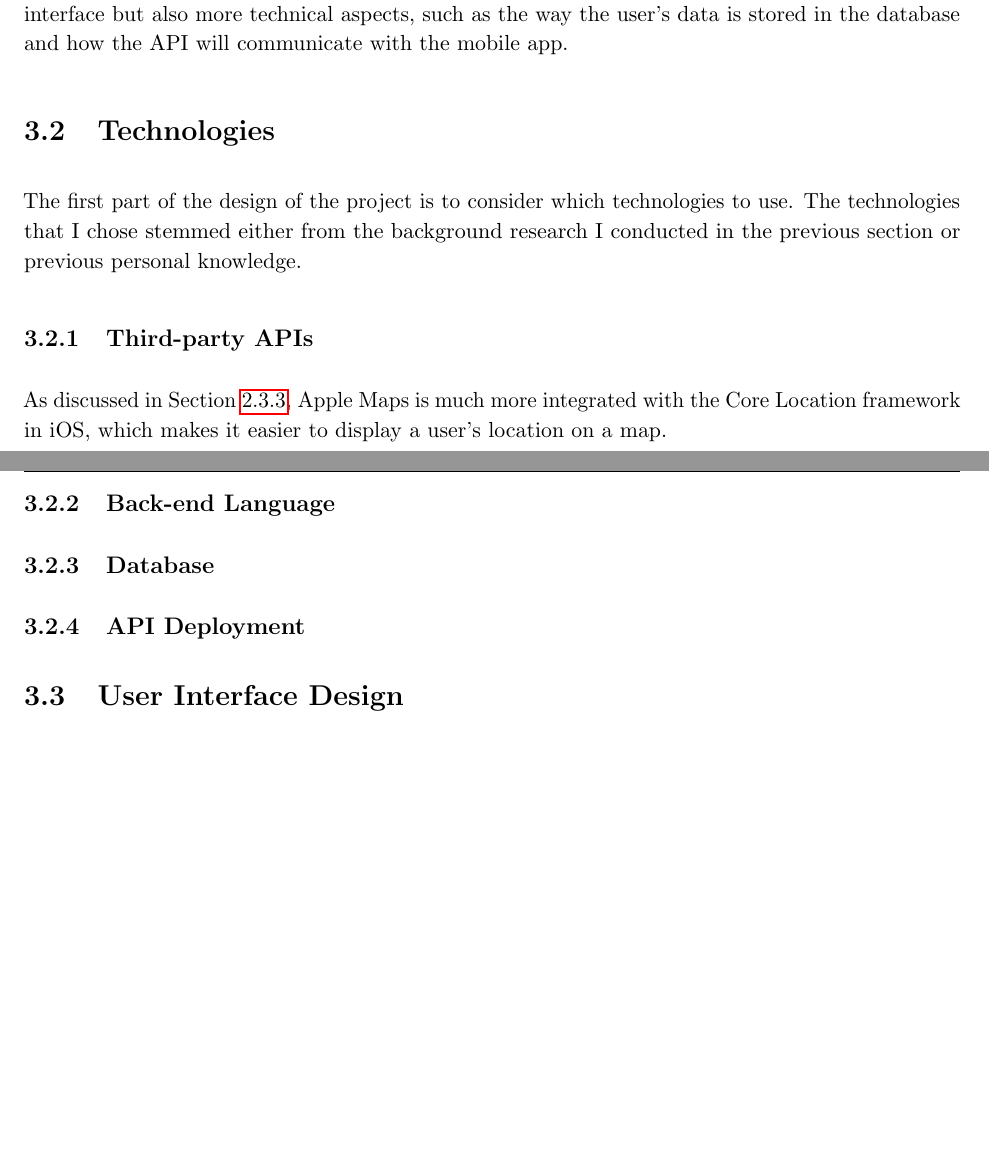
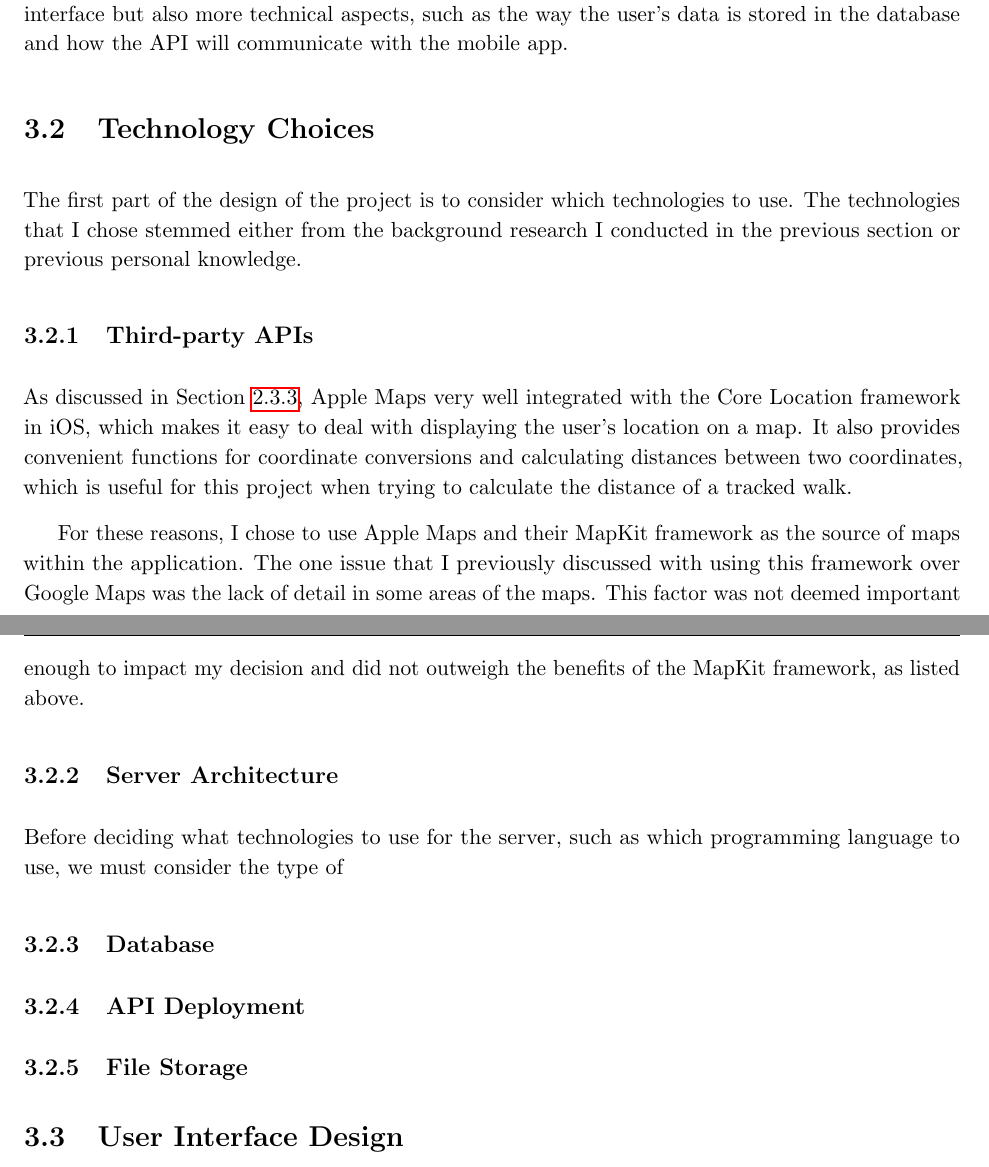
Before and after one commit to jonomuller/imperial-final-report, a LaTeX thesis (FinalReport.tex, which reads sections/design.tex): two parts of pages 18 and 19 of 27, joined at a grey line, cut so that both start at the same text, the shorter picture padded with empty space. Compiled offline with pdfLaTeX.

Commit message:
Write about choice of map framework (section 3.2.1)

```diff
--- a/sections/design.tex
+++ b/sections/design.tex
@@ -6,7 +6,7 @@ The project can be split into two main sections -- the front-end mobile applicat
 
 These two sections link together very closely and are both required to produce a working implementation. It is therefore extremely important to not only consider the design of the user interface but also more technical aspects, such as the way the user's data is stored in the database and how the API will communicate with the mobile app.
 
-\section{Technologies}
+\section{Technology Choices}
 
 The first part of the design of the project is to consider which technologies to use. The technologies that I chose stemmed either from the background research I conducted in the previous section or previous personal knowledge.
 
@@ -16,14 +16,19 @@ The first part of the design of the project is to consider which technologies to
 
 \subsection{Third-party APIs}
 
-As discussed in Section \ref{subsection:background-apis}, Apple Maps is much more integrated with the Core Location framework in iOS, which makes it easier to display a user's location on a map.
+As discussed in Section \ref{subsection:background-apis}, Apple Maps very well integrated with the Core Location framework in iOS, which makes it easy to deal with displaying the user's location on a map. It also provides convenient functions for coordinate conversions and calculating distances between two coordinates, which is useful for this project when trying to calculate the distance of a tracked walk.
 
+For these reasons, I chose to use Apple Maps and their MapKit framework as the source of maps within the application. The one issue that I previously discussed with using this framework over Google Maps was the lack of detail in some areas of the maps. This factor was not deemed important enough to impact my decision and did not outweigh the benefits of the MapKit framework, as listed above.
 
-\subsection{Back-end Language}
+\subsection{Server Architecture}
+
+Before deciding what technologies to use for the server, such as which programming language to use, we must consider the type of
 
 \subsection{Database}
 
 \subsection{API Deployment}
+
+\subsection{File Storage}
 
 
 \section{User Interface Design}
```
Also changed, not shown: sections/implementation.tex (+15 -3 lines).
